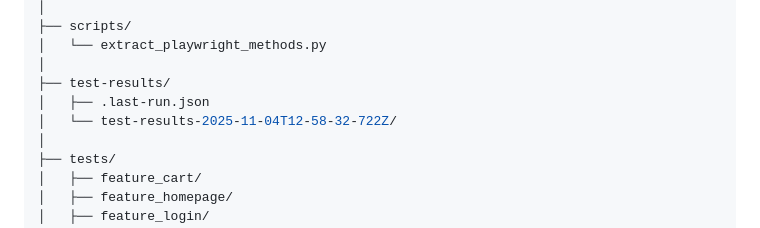
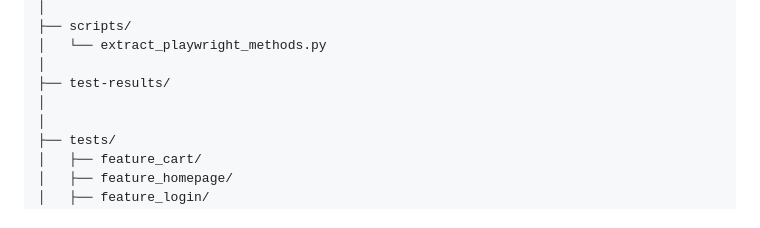
Before and after one commit to thanhlamwizeline/qa-ai-agent-playwright, a Markdown page: README.md, the part around the change. Drawn GitHub-style.

```diff
--- a/README.md
+++ b/README.md
@@ -107,8 +107,7 @@ qa-ai-agent-playwright-native-typescript-automation/
 │   └── extract_playwright_methods.py
 │
 ├── test-results/
-│   ├── .last-run.json
-│   └── test-results-2025-11-04T12-58-32-722Z/
+│
 │
 ├── tests/
 │   ├── feature_cart/
```
